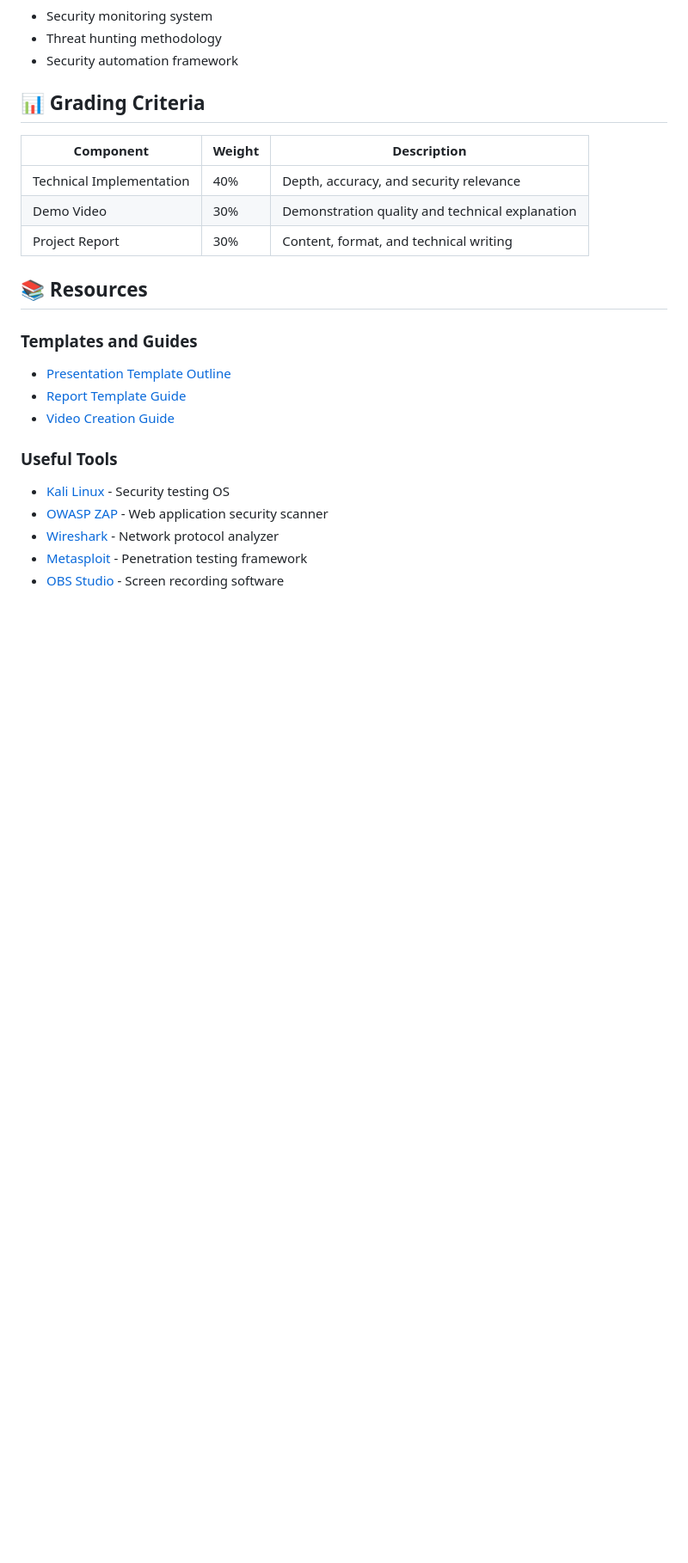
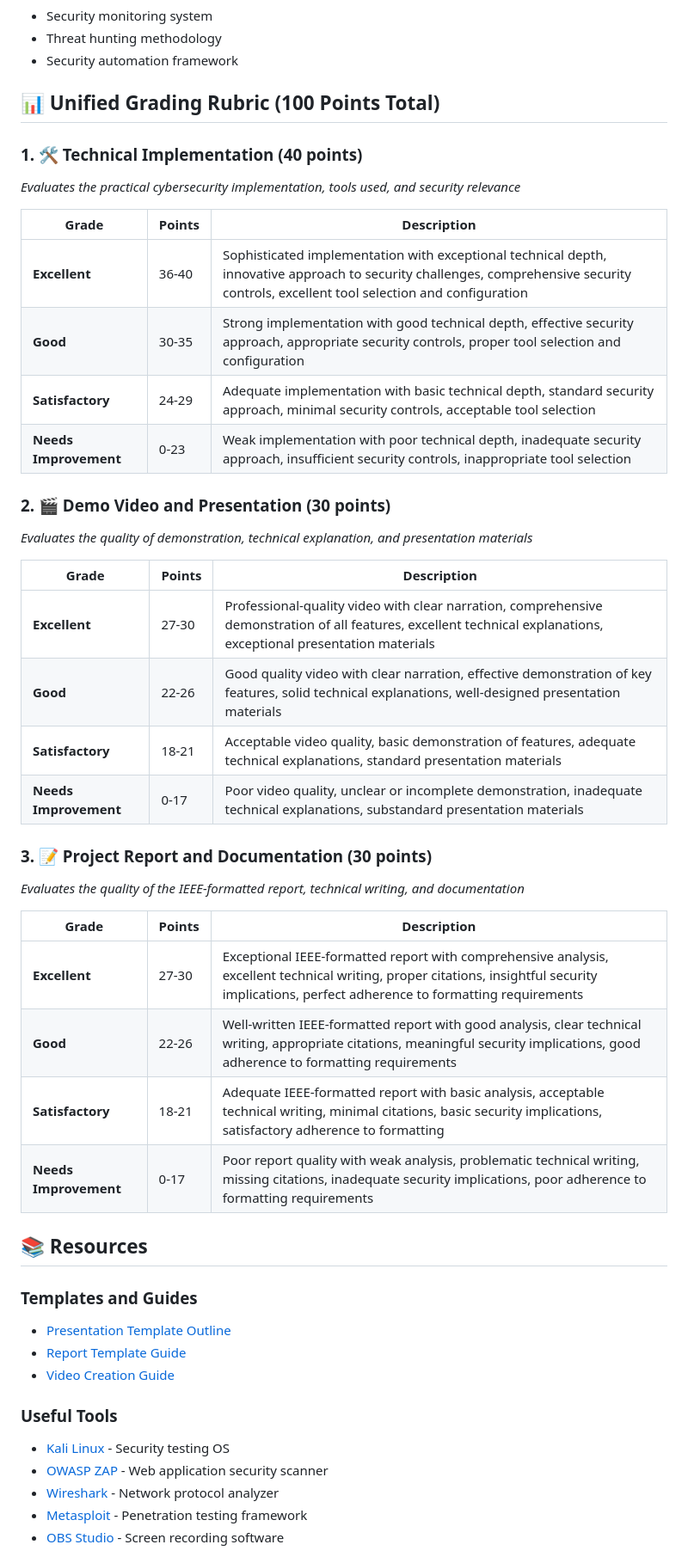
Before and after one commit to jacks4ever/CS4910, a Markdown page: course_project.md, the part around one of its changes. Shown at 86% size. Drawn GitHub-style; blank space fills up the shorter version.

Commit message:
Add unified grading rubric and clarify submission requirements for course project

```diff
--- a/course_project.md
+++ b/course_project.md
@@ -82,13 +82,37 @@ Choose from these areas or propose your own:
 - Threat hunting methodology
 - Security automation framework
 
-## 📊 Grading Criteria
+## 📊 Unified Grading Rubric (100 Points Total)
 
-| Component | Weight | Description |
-|-----------|--------|-------------|
-| Technical Implementation | 40% | Depth, accuracy, and security relevance |
-| Demo Video | 30% | Demonstration quality and technical explanation |
-| Project Report | 30% | Content, format, and technical writing |
+### 1. 🛠️ Technical Implementation (40 points)
+*Evaluates the practical cybersecurity implementation, tools used, and security relevance*
+
+| Grade | Points | Description |
+|-------|--------|-------------|
+| **Excellent** | 36-40 | Sophisticated implementation with exceptional technical depth, innovative approach to security challenges, comprehensive security controls, excellent tool selection and configuration |
+| **Good** | 30-35 | Strong implementation with good technical depth, effective security approach, appropriate security controls, proper tool selection and configuration |
+| **Satisfactory** | 24-29 | Adequate implementation with basic technical depth, standard security approach, minimal security controls, acceptable tool selection |
+| **Needs Improvement** | 0-23 | Weak implementation with poor technical depth, inadequate security approach, insufficient security controls, inappropriate tool selection |
+
+### 2. 🎬 Demo Video and Presentation (30 points)
+*Evaluates the quality of demonstration, technical explanation, and presentation materials*
+
+| Grade | Points | Description |
+|-------|--------|-------------|
+| **Excellent** | 27-30 | Professional-quality video with clear narration, comprehensive demonstration of all features, excellent technical explanations, exceptional presentation materials |
+| **Good** | 22-26 | Good quality video with clear narration, effective demonstration of key features, solid technical explanations, well-designed presentation materials |
+| **Satisfactory** | 18-21 | Acceptable video quality, basic demonstration of features, adequate technical explanations, standard presentation materials |
+| **Needs Improvement** | 0-17 | Poor video quality, unclear or incomplete demonstration, inadequate technical explanations, substandard presentation materials |
+
+### 3. 📝 Project Report and Documentation (30 points)
+*Evaluates the quality of the IEEE-formatted report, technical writing, and documentation*
+
+| Grade | Points | Description |
+|-------|--------|-------------|
+| **Excellent** | 27-30 | Exceptional IEEE-formatted report with comprehensive analysis, excellent technical writing, proper citations, insightful security implications, perfect adherence to formatting requirements |
+| **Good** | 22-26 | Well-written IEEE-formatted report with good analysis, clear technical writing, appropriate citations, meaningful security implications, good adherence to formatting requirements |
+| **Satisfactory** | 18-21 | Adequate IEEE-formatted report with basic analysis, acceptable technical writing, minimal citations, basic security implications, satisfactory adherence to formatting |
+| **Needs Improvement** | 0-17 | Poor report quality with weak analysis, problematic technical writing, missing citations, inadequate security implications, poor adherence to formatting requirements |
 
 ## 📚 Resources
 
```
Also changed, not shown: other parts of course_project.md (+8 -6 lines).
